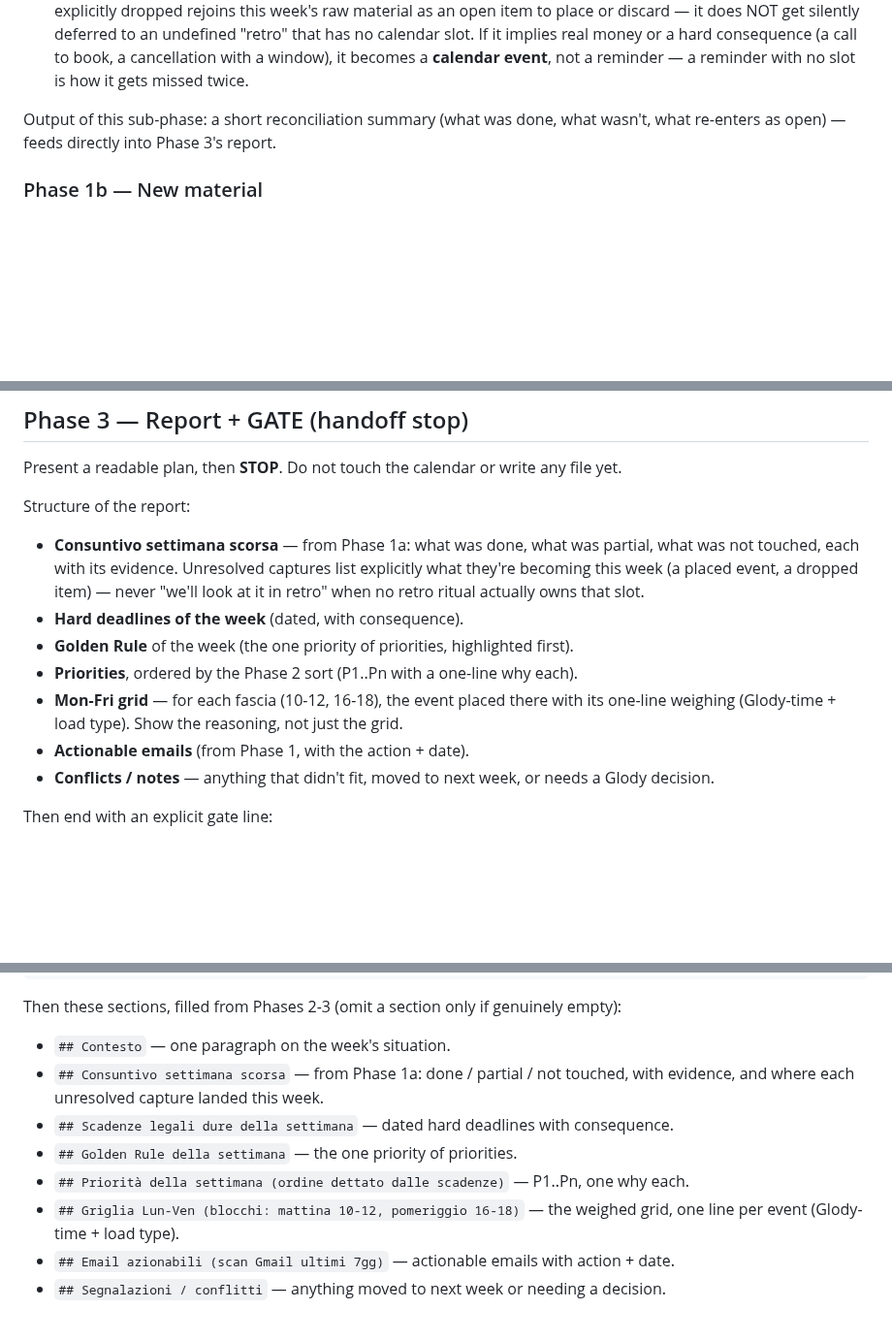
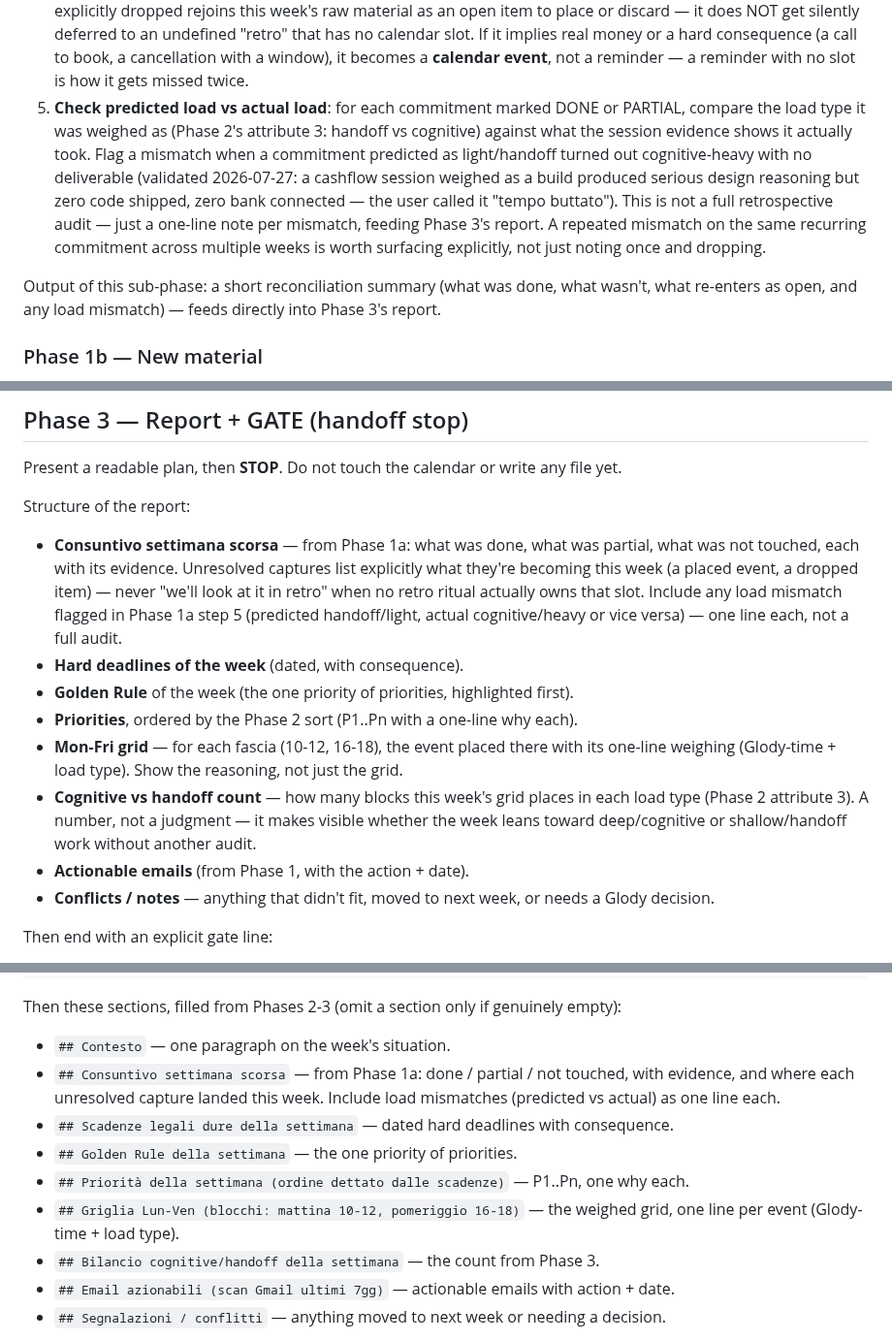
Before and after one commit to glodyfimpa/claude-skills, a Markdown page: weekly-planner/SKILL.md, 3 parts joined by grey strips. Shown at 97% size. Rendered like a GitHub page; blank space fills up the shorter version.

Commit message:
feat(weekly-planner): confronto peso previsto/reale + bilancio cognitive/handoff (#26)
Aggiunge alla Fase 1a un check che confronta il load type previsto (Phase 2)
contro quanto emerso davvero dalle sessioni, per intercettare i casi tipo
financial-dashboard (previsto handoff, diventato cognitive senza deliverable).
In Fase 3/report aggiunge un conteggio settimanale cognitive vs handoff, per
rendere visibile il bilancio deep/shallow senza un audit dedicato.

Co-authored-by: Claude Sonnet 5 <noreply@anthropic.com>

```diff
--- a/weekly-planner/SKILL.md
+++ b/weekly-planner/SKILL.md
@@ -70,9 +70,18 @@ never done — nobody reopened it because no ritual re-surfaced it).
    "retro" that has no calendar slot. If it implies real money or a hard consequence
    (a call to book, a cancellation with a window), it becomes a **calendar event**, not
    a reminder — a reminder with no slot is how it gets missed twice.
+5. **Check predicted load vs actual load**: for each commitment marked DONE or PARTIAL,
+   compare the load type it was weighed as (Phase 2's attribute 3: handoff vs cognitive)
+   against what the session evidence shows it actually took. Flag a mismatch when a
+   commitment predicted as light/handoff turned out cognitive-heavy with no deliverable
+   (validated 2026-07-27: a cashflow session weighed as a build produced serious design
+   reasoning but zero code shipped, zero bank connected — the user called it "tempo
+   buttato"). This is not a full retrospective audit — just a one-line note per mismatch,
+   feeding Phase 3's report. A repeated mismatch on the same recurring commitment across
+   multiple weeks is worth surfacing explicitly, not just noting once and dropping.
 
 Output of this sub-phase: a short reconciliation summary (what was done, what wasn't,
-what re-enters as open) — feeds directly into Phase 3's report.
+what re-enters as open, and any load mismatch) — feeds directly into Phase 3's report.
 
 ### Phase 1b — New material
 
@@ -162,12 +171,17 @@ Structure of the report:
 - **Consuntivo settimana scorsa** — from Phase 1a: what was done, what was partial, what
   was not touched, each with its evidence. Unresolved captures list explicitly what
   they're becoming this week (a placed event, a dropped item) — never "we'll look at it
-  in retro" when no retro ritual actually owns that slot.
+  in retro" when no retro ritual actually owns that slot. Include any load mismatch
+  flagged in Phase 1a step 5 (predicted handoff/light, actual cognitive/heavy or vice
+  versa) — one line each, not a full audit.
 - **Hard deadlines of the week** (dated, with consequence).
 - **Golden Rule** of the week (the one priority of priorities, highlighted first).
 - **Priorities**, ordered by the Phase 2 sort (P1..Pn with a one-line why each).
 - **Mon-Fri grid** — for each fascia (10-12, 16-18), the event placed there with its
   one-line weighing (Glody-time + load type). Show the reasoning, not just the grid.
+- **Cognitive vs handoff count** — how many blocks this week's grid places in each load
+  type (Phase 2 attribute 3). A number, not a judgment — it makes visible whether the
+  week leans toward deep/cognitive or shallow/handoff work without another audit.
 - **Actionable emails** (from Phase 1, with the action + date).
 - **Conflicts / notes** — anything that didn't fit, moved to next week, or needs a Glody
   decision.
@@ -231,12 +245,14 @@ tags:
 Then these sections, filled from Phases 2-3 (omit a section only if genuinely empty):
 - `## Contesto` — one paragraph on the week's situation.
 - `## Consuntivo settimana scorsa` — from Phase 1a: done / partial / not touched, with
-  evidence, and where each unresolved capture landed this week.
+  evidence, and where each unresolved capture landed this week. Include load mismatches
+  (predicted vs actual) as one line each.
 - `## Scadenze legali dure della settimana` — dated hard deadlines with consequence.
 - `## Golden Rule della settimana` — the one priority of priorities.
 - `## Priorità della settimana (ordine dettato dalle scadenze)` — P1..Pn, one why each.
 - `## Griglia Lun-Ven (blocchi: mattina 10-12, pomeriggio 16-18)` — the weighed grid,
   one line per event (Glody-time + load type).
+- `## Bilancio cognitive/handoff della settimana` — the count from Phase 3.
 - `## Email azionabili (scan Gmail ultimi 7gg)` — actionable emails with action + date.
 - `## Segnalazioni / conflitti` — anything moved to next week or needing a decision.
 
```
